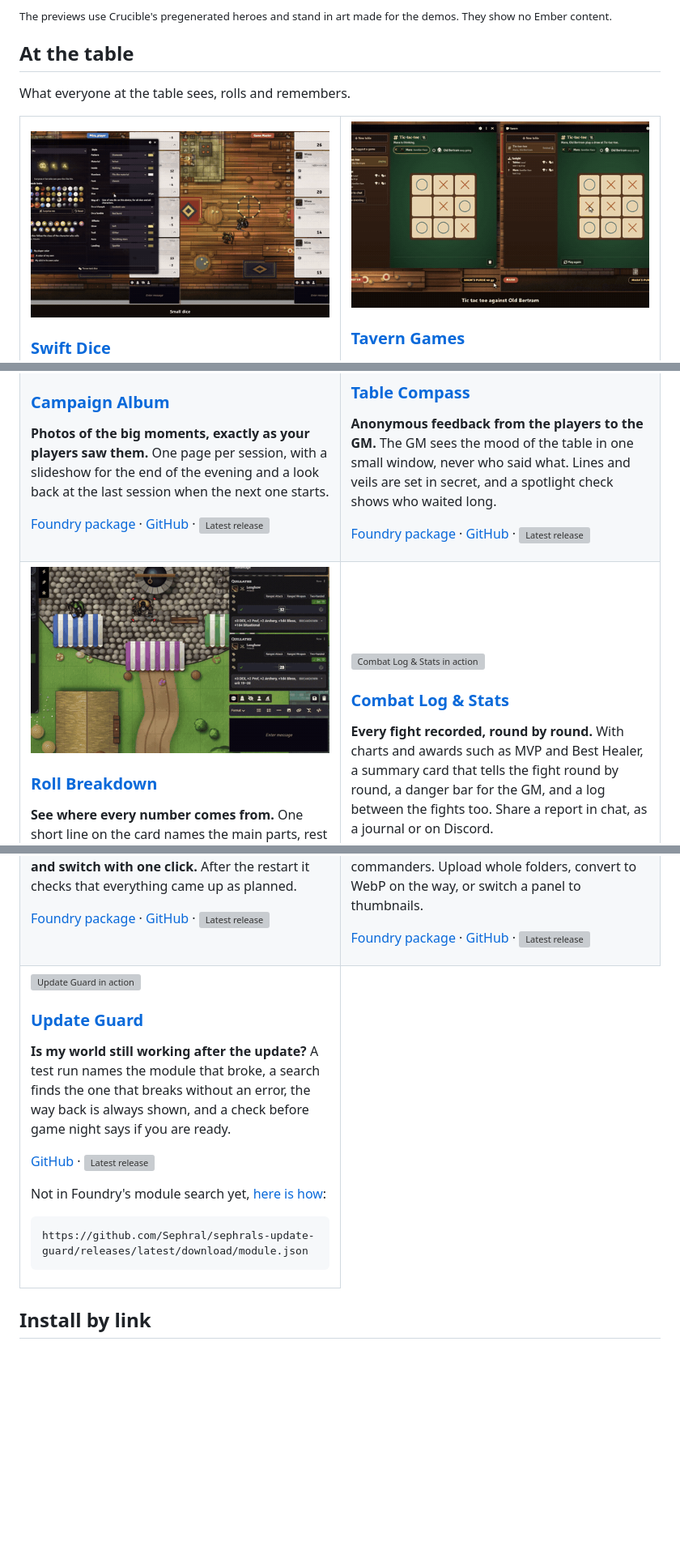
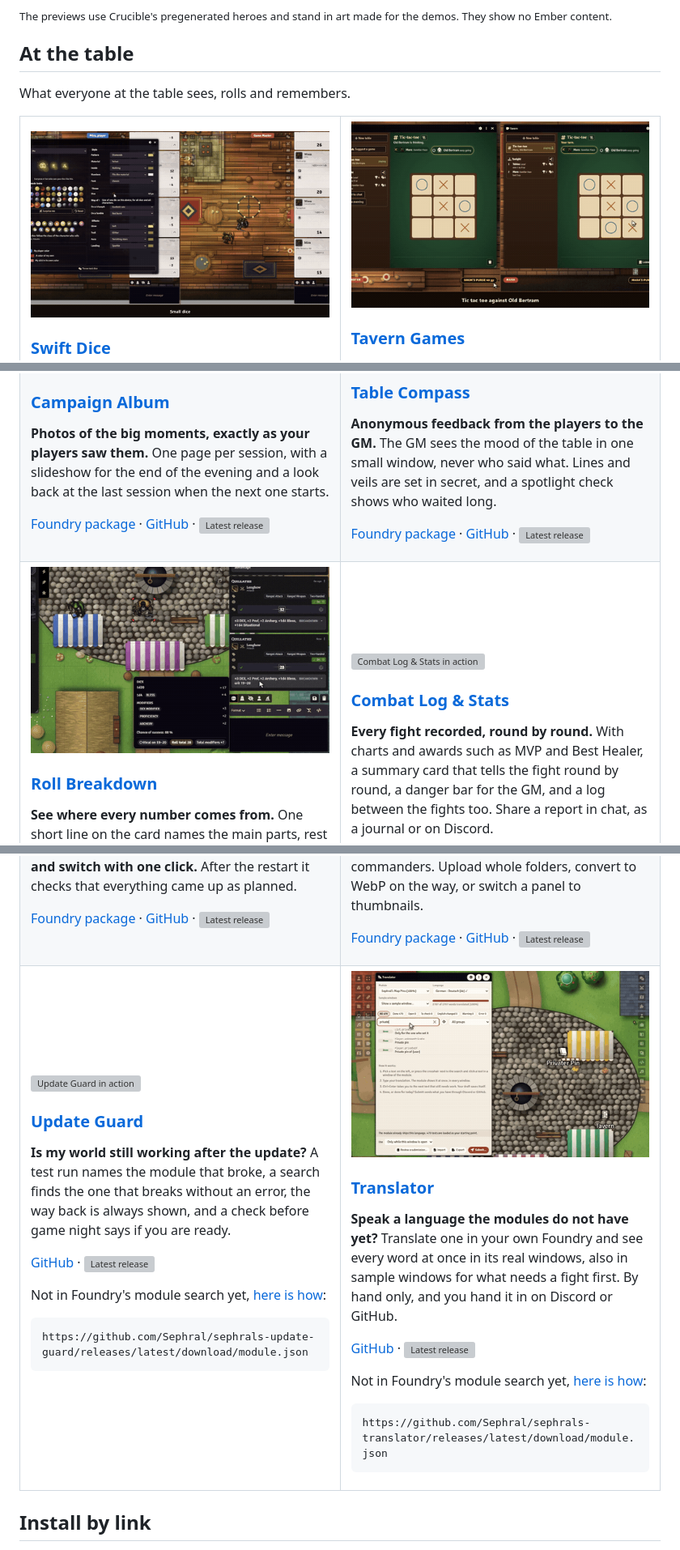
Before and after one commit to Sephral/Sephral, a Markdown page: README.md, 3 parts joined by grey strips. Shown at 81% size. GitHub-like rendering; pictures changed too: media/srb.gif, media/stg.gif, media/stl.gif (added); blank space fills up the shorter version; grey boxes are pictures that could not be loaded.

Commit message:
translator and new thumbnails

````diff
--- a/README.md
+++ b/README.md
@@ -469,3 +469,19 @@ https://github.com/Sephral/sephrals-update-guard/releases/latest/download/module
 ```
 
 </td>
+<td width="50%" valign="top">
+
+<a href="https://github.com/Sephral/sephrals-translator"><img src="media/stl.gif" width="395" alt="Translator in action"></a>
+
+### [Translator](https://github.com/Sephral/sephrals-translator)
+
+**Speak a language the modules do not have yet?** Translate one in your own Foundry and see every word at once in its real windows, also in sample windows for what needs a fight first. By hand only, and you hand it in on Discord or GitHub.
+
+[GitHub](https://github.com/Sephral/sephrals-translator) · <img src="https://img.shields.io/github/v/release/Sephral/sephrals-translator?label=release&color=c4500f" alt="Latest release" valign="middle">
+
+Not in Foundry's module search yet, [here is how](#install-by-link):
+
+```text
+https://github.com/Sephral/sephrals-translator/releases/latest/download/module.json
+```
+
````
Also changed, not shown: other parts of README.md (+3 -2 lines), media/sca.gif.
